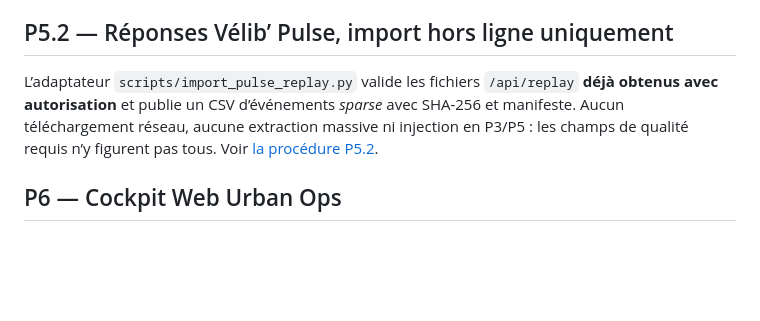
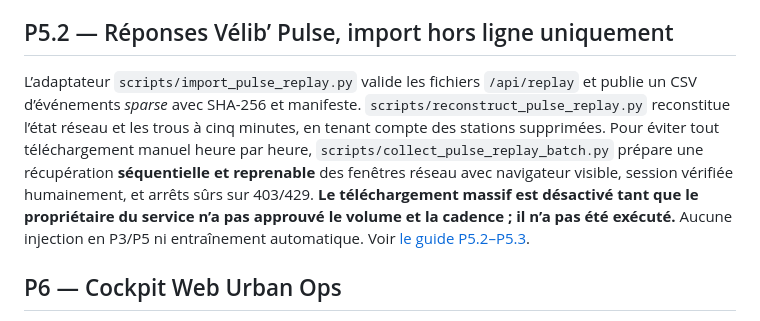
Before and after one commit to sogoyou8/URBAN-OPS, a Markdown page: README.md, the part around the change. GitHub-like rendering; blank space fills up the shorter version.

Commit message:
docs: index the authorized one-command Pulse replay batch collector

```diff
--- a/README.md
+++ b/README.md
@@ -173,7 +173,7 @@ Prévision **des vélos disponibles à chaque station dans 30 minutes**, avec hi
 
 ## P5.2 — Réponses Vélib’ Pulse, import hors ligne uniquement
 
-L’adaptateur `scripts/import_pulse_replay.py` valide les fichiers `/api/replay` **déjà obtenus avec autorisation** et publie un CSV d’événements *sparse* avec SHA-256 et manifeste. Aucun téléchargement réseau, aucune extraction massive ni injection en P3/P5 : les champs de qualité requis n’y figurent pas tous. Voir [la procédure P5.2](docs/P5_PULSE_REPLAY_IMPORT.md).
+L’adaptateur `scripts/import_pulse_replay.py` valide les fichiers `/api/replay` et publie un CSV d’événements *sparse* avec SHA-256 et manifeste. `scripts/reconstruct_pulse_replay.py` reconstitue l’état réseau et les trous à cinq minutes, en tenant compte des stations supprimées. Pour éviter tout téléchargement manuel heure par heure, `scripts/collect_pulse_replay_batch.py` prépare une récupération **séquentielle et reprenable** des fenêtres réseau avec navigateur visible, session vérifiée humainement, et arrêts sûrs sur 403/429. **Le téléchargement massif est désactivé tant que le propriétaire du service n’a pas approuvé le volume et la cadence ; il n’a pas été exécuté.** Aucune injection en P3/P5 ni entraînement automatique. Voir [le guide P5.2–P5.3](docs/P5_PULSE_REPLAY_IMPORT.md).
 
 ## P6 — Cockpit Web Urban Ops
 
```
